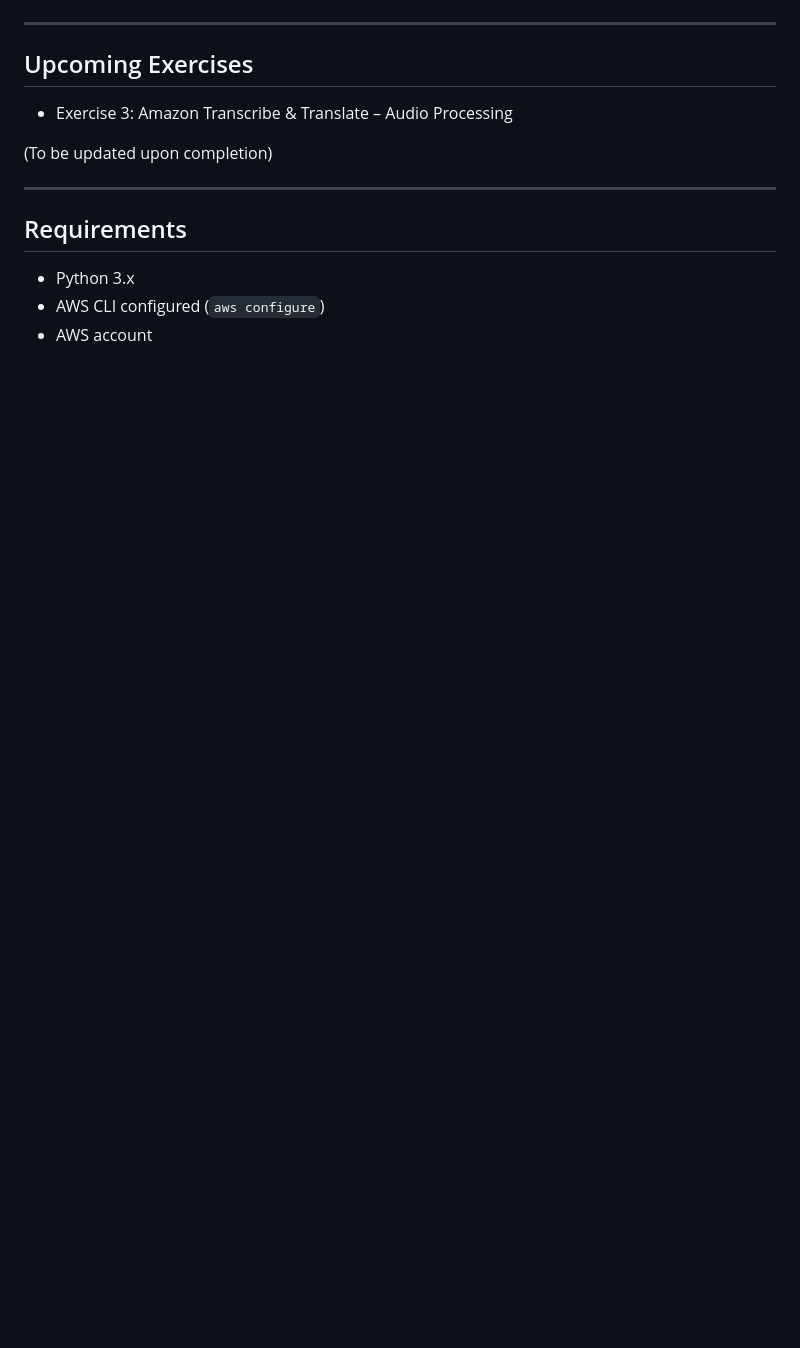
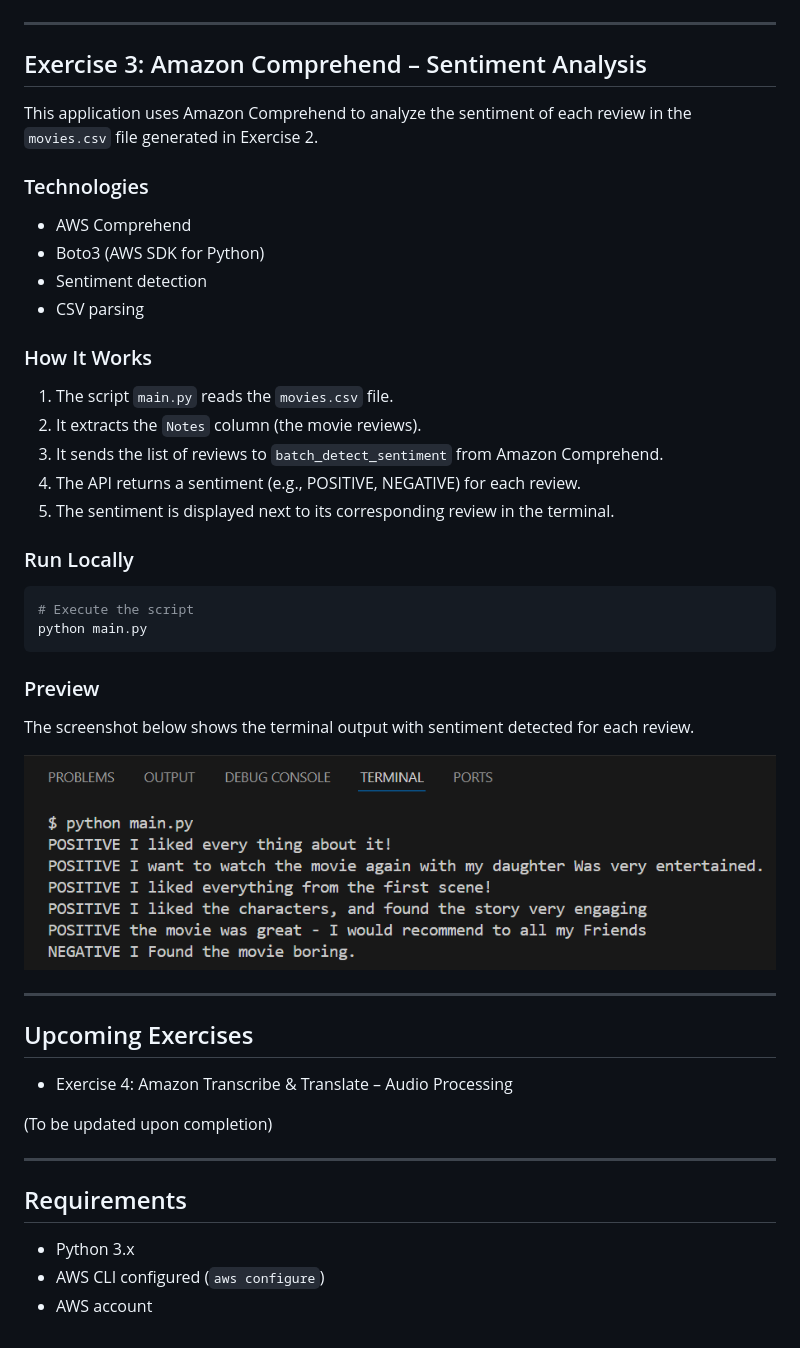
Before and after one commit to Cheikh133/machine-learning-on-aws-course, a Markdown page: README.md, the part around the change. Drawn GitHub-style; pictures changed too: assets/3.png (added); blank space fills up the shorter version.

Commit message:
Add Exercise 3

````diff
--- a/README.md
+++ b/README.md
@@ -92,9 +92,43 @@ The screenshot below shows the terminal output, including extracted `ResponseId`
 
 ---
 
+## Exercise 3: Amazon Comprehend – Sentiment Analysis
+
+This application uses Amazon Comprehend to analyze the sentiment of each review in the `movies.csv` file generated in Exercise 2.
+
+### Technologies
+
+- AWS Comprehend
+- Boto3 (AWS SDK for Python)
+- Sentiment detection
+- CSV parsing
+
+### How It Works
+
+1. The script `main.py` reads the `movies.csv` file.
+2. It extracts the `Notes` column (the movie reviews).
+3. It sends the list of reviews to `batch_detect_sentiment` from Amazon Comprehend.
+4. The API returns a sentiment (e.g., POSITIVE, NEGATIVE) for each review.
+5. The sentiment is displayed next to its corresponding review in the terminal.
+
+### Run Locally
+
+```bash
+# Execute the script
+python main.py
+```
+
+### Preview
+
+The screenshot below shows the terminal output with sentiment detected for each review.
+
+![Amazon Comprehend Output](./assets/3.png)
+
+---
+
 ## Upcoming Exercises
 
-- Exercise 3: Amazon Transcribe & Translate – Audio Processing
+- Exercise 4: Amazon Transcribe & Translate – Audio Processing
 
 (To be updated upon completion)
 
````
Also changed, not shown: 1 other file.
